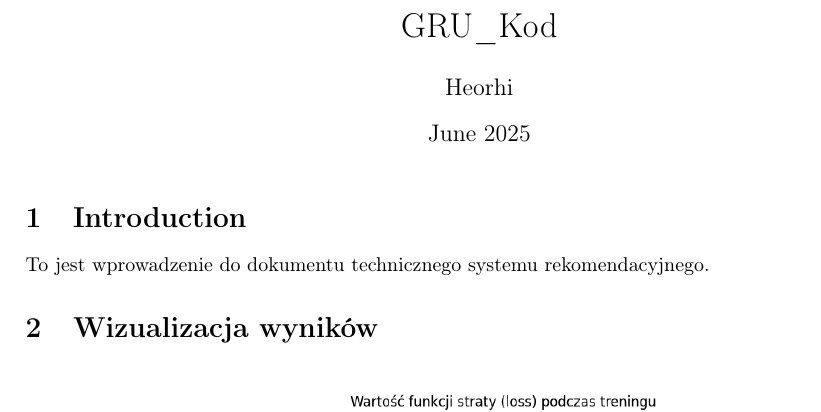
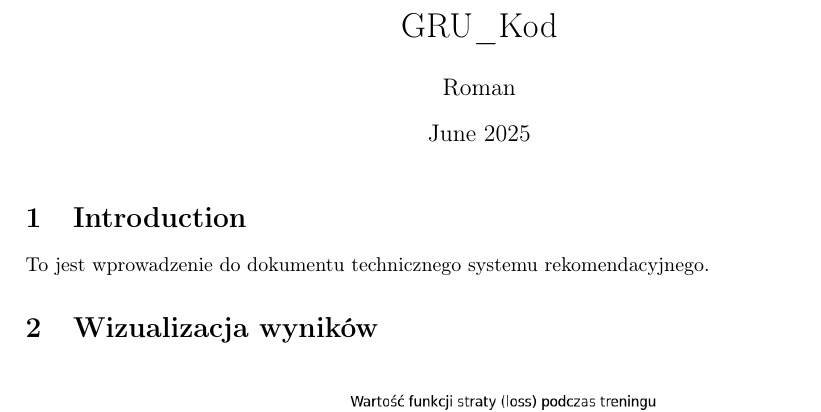
Before and after one commit to BarigaThug/RomanVeryha, a LaTeX document (main.tex): part of page 1 of 2, cut so that both start at the same text. Compiled offline with pdfLaTeX.

Commit message:
main.tex

```diff
--- a/main.tex
+++ b/main.tex
@@ -7,7 +7,7 @@
 \geometry{a4paper, margin=2.5cm}
 
 \title{GRU\_Kod}
-\author{Heorhi}
+\author{Roman}
 \date{June 2025}
 
 \begin{document}
```
